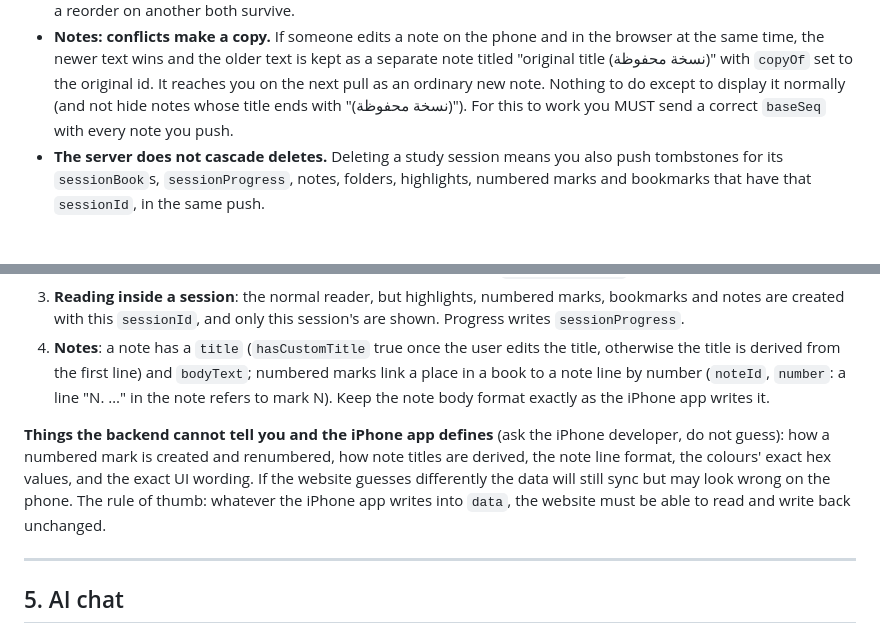
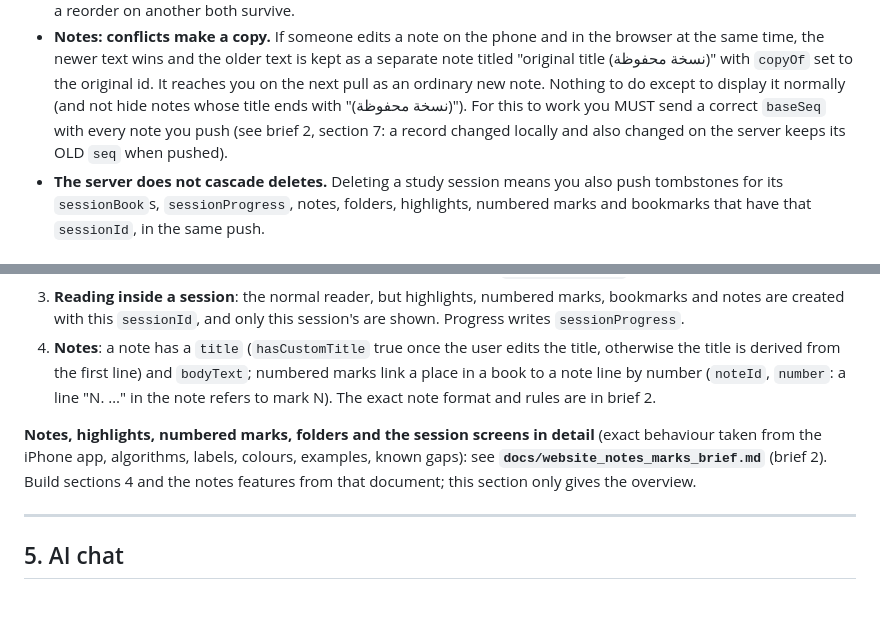
Before and after one commit to mohamadk2006/thaqalayn-backend, a Markdown page: docs/website_developer_brief.md, 2 parts joined by grey strips. Drawn GitHub-style; blank space fills up the shorter version.

Commit message:
docs: website brief 2, notes, highlights, numbered marks, folders and sessions (from the iOS app's behaviour document)
Co-Authored-By: Claude Sonnet 5.5 <noreply@anthropic.com>

```diff
--- a/docs/website_developer_brief.md
+++ b/docs/website_developer_brief.md
@@ -280,7 +280,8 @@ Rules for the data (get these exactly right, or the iPhone will show wrong posit
   the newer text wins and the older text is kept as a separate note titled "original title (نسخة محفوظة)"
   with `copyOf` set to the original id. It reaches you on the next pull as an ordinary new note. Nothing to
   do except to display it normally (and not hide notes whose title ends with "(نسخة محفوظة)"). For this to
-  work you MUST send a correct `baseSeq` with every note you push.
+  work you MUST send a correct `baseSeq` with every note you push (see brief 2, section 7: a record changed
+  locally and also changed on the server keeps its OLD `seq` when pushed).
 - **The server does not cascade deletes.** Deleting a study session means you also push tombstones for its
   `sessionBook`s, `sessionProgress`, notes, folders, highlights, numbered marks and bookmarks that have that
   `sessionId`, in the same push.
@@ -378,14 +379,11 @@ screens and Arabic labels so both feel the same):
    created with this `sessionId`, and only this session's are shown. Progress writes `sessionProgress`.
 4. **Notes**: a note has a `title` (`hasCustomTitle` true once the user edits the title, otherwise the title
    is derived from the first line) and `bodyText`; numbered marks link a place in a book to a note line by
-   number (`noteId`, `number`: a line "N. …" in the note refers to mark N). Keep the note body format exactly
-   as the iPhone app writes it.
+   number (`noteId`, `number`: a line "N. …" in the note refers to mark N). The exact note format and rules are in brief 2.
 
-**Things the backend cannot tell you and the iPhone app defines** (ask the iPhone developer, do not guess):
-how a numbered mark is created and renumbered, how note titles are derived, the note line format, the
-colours' exact hex values, and the exact UI wording. If the website guesses differently the data will
-still sync but may look wrong on the phone. The rule of thumb: whatever the iPhone app writes into `data`,
-the website must be able to read and write back unchanged.
+**Notes, highlights, numbered marks, folders and the session screens in detail** (exact behaviour taken from
+the iPhone app, algorithms, labels, colours, examples, known gaps): see **`docs/website_notes_marks_brief.md`**
+(brief 2). Build sections 4 and the notes features from that document; this section only gives the overview.
 
 ---
 
```
Also changed, not shown: docs/website_notes_marks_brief.md (added, +588 -0 lines).
